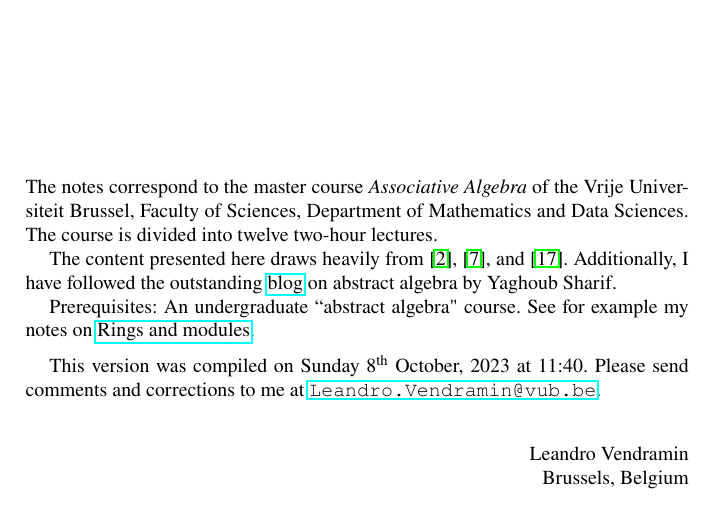
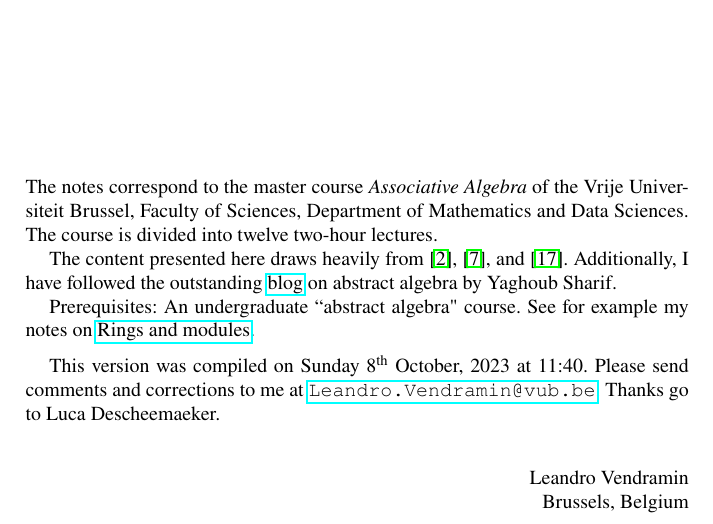
Before and after one commit to vendramin/associative, a LaTeX thesis (book.tex, which reads preface.tex): part of page 3 of 101, cut so that both start at the same text. Compiled offline with pdfLaTeX.

Commit message:
Updates from Overleaf

```diff
--- a/preface.tex
+++ b/preface.tex
@@ -19,8 +19,7 @@ my notes on \href{https://github.com/vendramin/rings}{Rings and modules}.
 This version
 was compiled on \today~at~\currenttime.
 Please send comments and corrections to me at \url{Leandro.Vendramin@vub.be}.
-%Thanks go to Arne van Antwerpen, Luca Descheemaeker, Lucas Simons
-%and Geoffrey Jassens.
+Thanks go to Luca Descheemaeker.
 
 
 \bigskip
```
